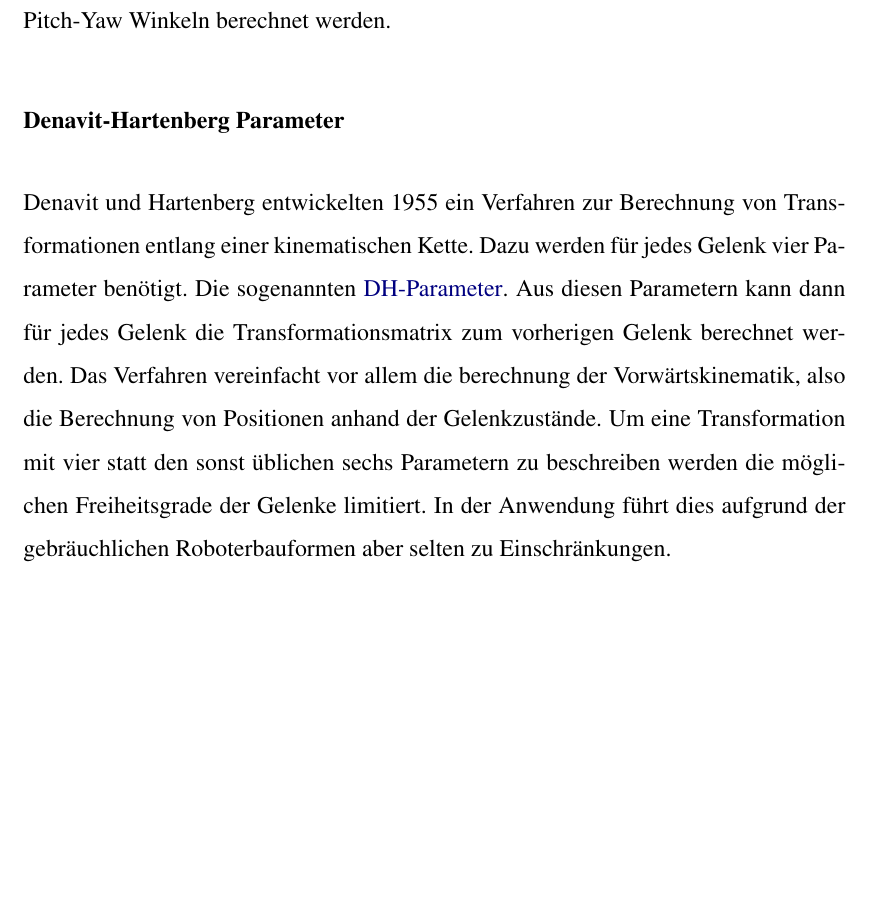
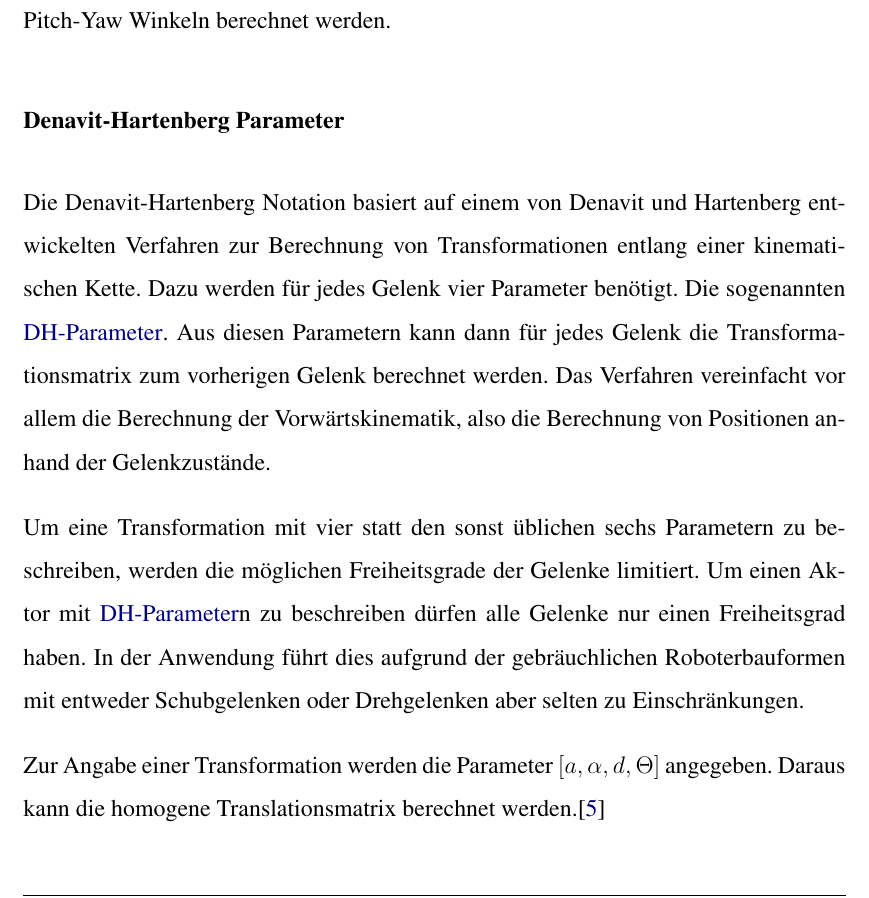
Before and after one commit to ipa-fmw-ja/bsc_thesis_calibration, a LaTeX thesis (Thesis/Bachelorthesis.tex, which reads Thesis/chapters/dh-parameter.tex): part of page 24 of 55, cut so that both start at the same text, the shorter picture padded with empty space. Compiled offline with pdfLaTeX.

Commit message:
dh-parameter description more verbose

```diff
--- a/Thesis/chapters/dh-parameter.tex
+++ b/Thesis/chapters/dh-parameter.tex
@@ -1,12 +1,20 @@
 \label{dh-p}
 
-Denavit und Hartenberg entwickelten 1955 ein Verfahren zur Berechnung von
-Transformationen entlang einer kinematischen Kette. Dazu werden für jedes
+Die Denavit-Hartenberg Notation basiert auf einem von Denavit und Hartenberg
+entwickelten Verfahren zur Berechnung von Transformationen entlang einer
+kinematischen Kette. Dazu werden für jedes
 Gelenk vier Parameter benötigt. Die sogenannten \ac{DH-Parameter}. Aus diesen
 Parametern kann dann für jedes Gelenk die Transformationsmatrix zum vorherigen
-Gelenk berechnet werden. Das Verfahren vereinfacht vor allem die berechnung
+Gelenk berechnet werden. Das Verfahren vereinfacht vor allem die Berechnung
 der Vorwärtskinematik, also die Berechnung von Positionen anhand der
-Gelenkzustände. Um eine Transformation mit vier statt den sonst üblichen
-sechs Parametern zu beschreiben werden die möglichen Freiheitsgrade der Gelenke
-limitiert. In der Anwendung führt dies aufgrund der gebräuchlichen Roboterbauformen
-aber selten zu Einschränkungen.
+Gelenkzustände.
+
+Um eine Transformation mit vier statt den sonst üblichen
+sechs Parametern zu beschreiben, werden die möglichen Freiheitsgrade der Gelenke
+limitiert. Um einen Aktor mit \ac{DH-Parameter}n zu beschreiben dürfen alle
+Gelenke nur einen Freiheitsgrad haben. In der Anwendung führt dies aufgrund der gebräuchlichen Roboterbauformen
+mit entweder Schubgelenken oder Drehgelenken aber selten zu Einschränkungen.
+
+Zur Angabe einer Transformation werden die
+Parameter $[a, \alpha, d, \Theta]$ angegeben. Daraus kann die homogene
+Translationsmatrix berechnet werden.\cite{craig2005}
```
